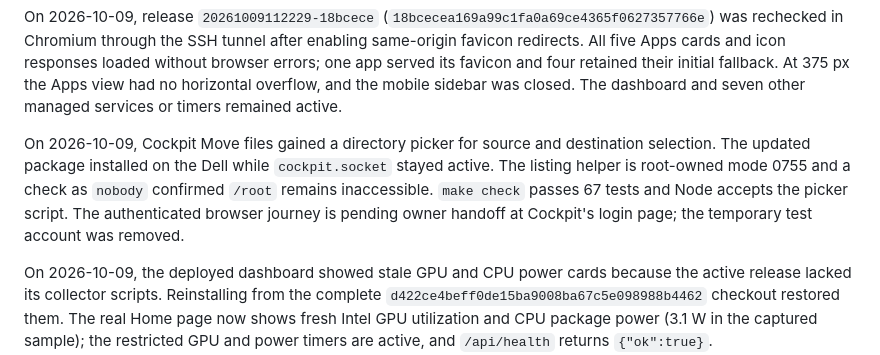
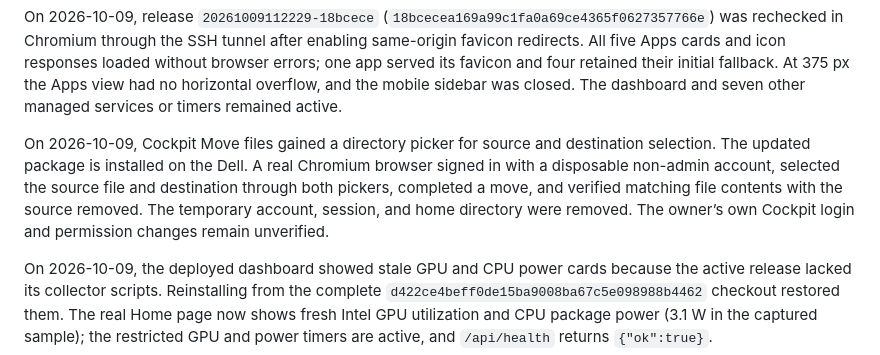
Before and after one commit to huou07/huou07-playground, a Markdown page: docs/STATUS.md, the part around the change. Drawn GitHub-style.

Commit message:
Record Cockpit move picker acceptance

```diff
--- a/docs/STATUS.md
+++ b/docs/STATUS.md
@@ -72,7 +72,7 @@ On 2026-10-09, release `20261009111724-71d5a81` (`71d5a813bab9f906ef0c0581fd67de
 
 On 2026-10-09, release `20261009112229-18bcece` (`18bcecea169a99c1fa0a69ce4365f0627357766e`) was rechecked in Chromium through the SSH tunnel after enabling same-origin favicon redirects. All five Apps cards and icon responses loaded without browser errors; one app served its favicon and four retained their initial fallback. At 375 px the Apps view had no horizontal overflow, and the mobile sidebar was closed. The dashboard and seven other managed services or timers remained active.
 
-On 2026-10-09, Cockpit Move files gained a directory picker for source and destination selection. The updated package installed on the Dell while `cockpit.socket` stayed active. The listing helper is root-owned mode 0755 and a check as `nobody` confirmed `/root` remains inaccessible. `make check` passes 67 tests and Node accepts the picker script. The authenticated browser journey is pending owner handoff at Cockpit's login page; the temporary test account was removed.
+On 2026-10-09, Cockpit Move files gained a directory picker for source and destination selection. The updated package is installed on the Dell. A real Chromium browser signed in with a disposable non-admin account, selected the source file and destination through both pickers, completed a move, and verified matching file contents with the source removed. The temporary account, session, and home directory were removed. The owner’s own Cockpit login and permission changes remain unverified.
 
 On 2026-10-09, the deployed dashboard showed stale GPU and CPU power cards because the active release lacked its collector scripts. Reinstalling from the complete `d422ce4beff0de15ba9008ba67c5e098988b4462` checkout restored them. The real Home page now shows fresh Intel GPU utilization and CPU package power (3.1 W in the captured sample); the restricted GPU and power timers are active, and `/api/health` returns `{"ok":true}`.
 
```
